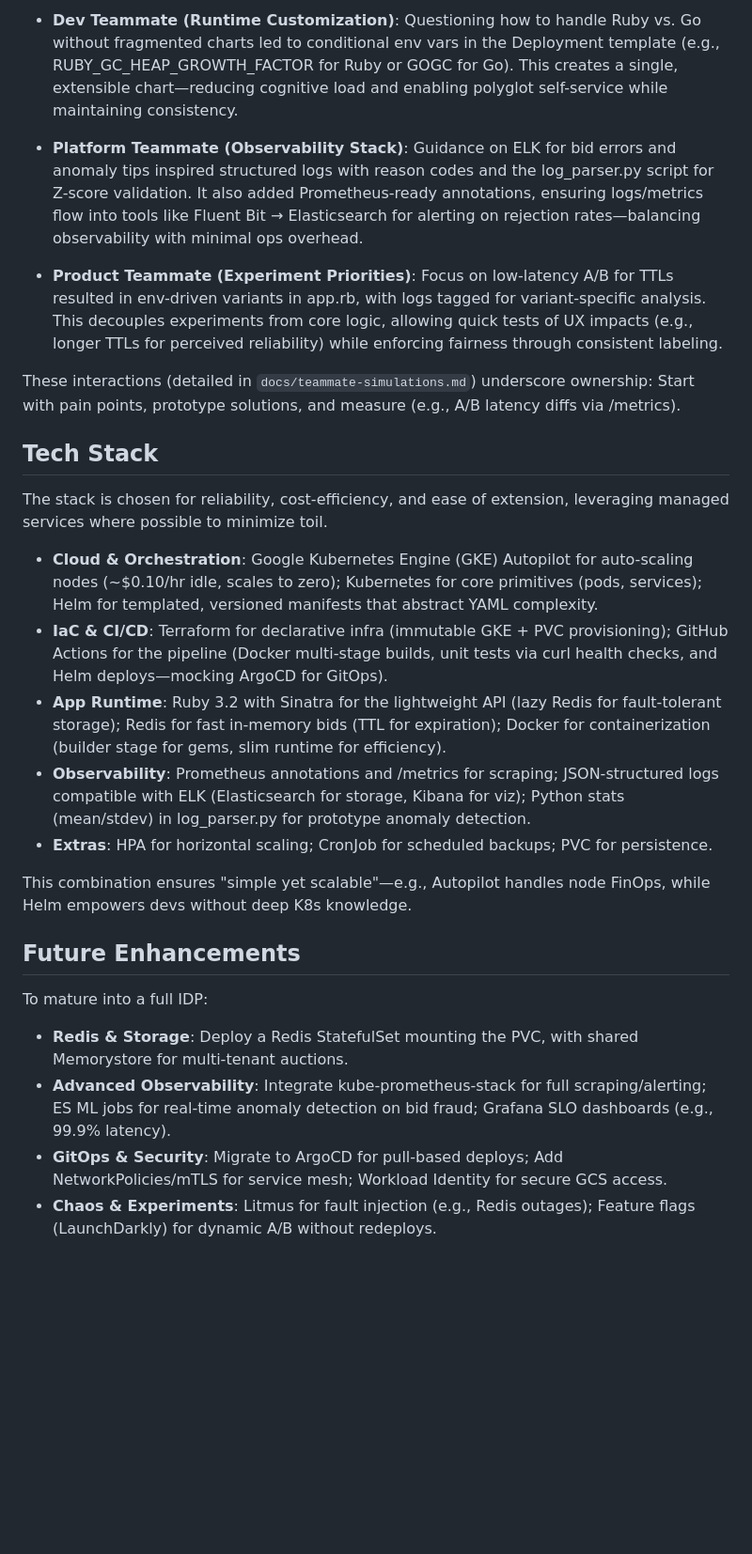
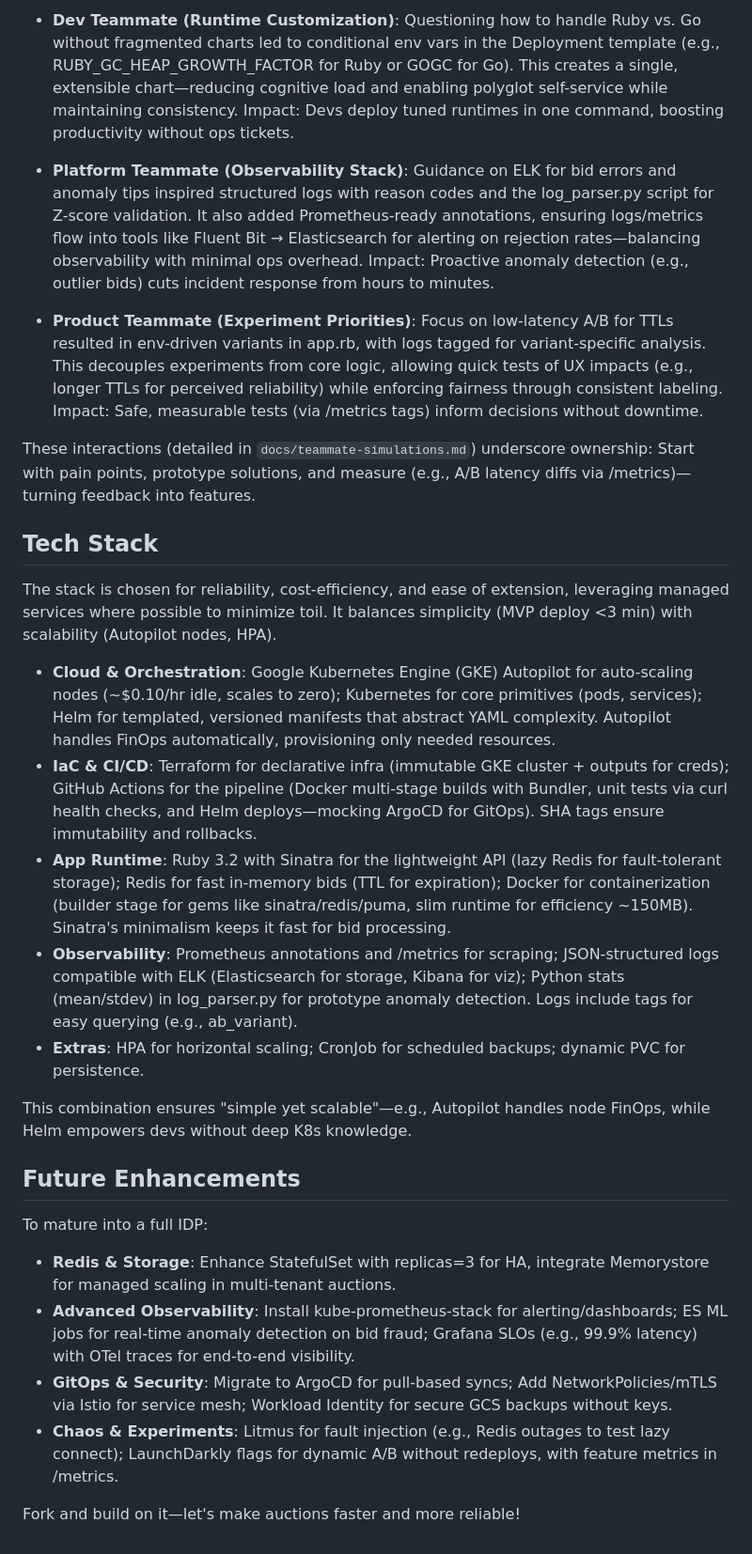
Before and after one commit to 4Min4m/BidFlow-Platform-Demo, a Markdown page: README.md, the part around one of its changes. Shown at 94% size. GitHub-like rendering; blank space fills up the shorter version.

```diff
--- a/README.md
+++ b/README.md
@@ -29,26 +29,28 @@ Collaboration is core to platform success, so I incorporated simulated feedback
 
-- **Dev Teammate (Runtime Customization)**: Questioning how to handle Ruby vs. Go without fragmented charts led to conditional env vars in the Deployment template (e.g., RUBY_GC_HEAP_GROWTH_FACTOR for Ruby or GOGC for Go). This creates a single, extensible chart—reducing cognitive load and enabling polyglot self-service while maintaining consistency.
+- **Dev Teammate (Runtime Customization)**: Questioning how to handle Ruby vs. Go without fragmented charts led to conditional env vars in the Deployment template (e.g., RUBY_GC_HEAP_GROWTH_FACTOR for Ruby or GOGC for Go). This creates a single, extensible chart—reducing cognitive load and enabling polyglot self-service while maintaining consistency. Impact: Devs deploy tuned runtimes in one command, boosting productivity without ops tickets.
 
-- **Platform Teammate (Observability Stack)**: Guidance on ELK for bid errors and anomaly tips inspired structured logs with reason codes and the log_parser.py script for Z-score validation. It also added Prometheus-ready annotations, ensuring logs/metrics flow into tools like Fluent Bit → Elasticsearch for alerting on rejection rates—balancing observability with minimal ops overhead.
+- **Platform Teammate (Observability Stack)**: Guidance on ELK for bid errors and anomaly tips inspired structured logs with reason codes and the log_parser.py script for Z-score validation. It also added Prometheus-ready annotations, ensuring logs/metrics flow into tools like Fluent Bit → Elasticsearch for alerting on rejection rates—balancing observability with minimal ops overhead. Impact: Proactive anomaly detection (e.g., outlier bids) cuts incident response from hours to minutes.
 
-- **Product Teammate (Experiment Priorities)**: Focus on low-latency A/B for TTLs resulted in env-driven variants in app.rb, with logs tagged for variant-specific analysis. This decouples experiments from core logic, allowing quick tests of UX impacts (e.g., longer TTLs for perceived reliability) while enforcing fairness through consistent labeling.
+- **Product Teammate (Experiment Priorities)**: Focus on low-latency A/B for TTLs resulted in env-driven variants in app.rb, with logs tagged for variant-specific analysis. This decouples experiments from core logic, allowing quick tests of UX impacts (e.g., longer TTLs for perceived reliability) while enforcing fairness through consistent labeling. Impact: Safe, measurable tests (via /metrics tags) inform decisions without downtime.
 
-These interactions (detailed in `docs/teammate-simulations.md`) underscore ownership: Start with pain points, prototype solutions, and measure (e.g., A/B latency diffs via /metrics).
+These interactions (detailed in `docs/teammate-simulations.md`) underscore ownership: Start with pain points, prototype solutions, and measure (e.g., A/B latency diffs via /metrics)—turning feedback into features.
 
 ## Tech Stack
-The stack is chosen for reliability, cost-efficiency, and ease of extension, leveraging managed services where possible to minimize toil.
+The stack is chosen for reliability, cost-efficiency, and ease of extension, leveraging managed services where possible to minimize toil. It balances simplicity (MVP deploy <3 min) with scalability (Autopilot nodes, HPA).
 
-- **Cloud & Orchestration**: Google Kubernetes Engine (GKE) Autopilot for auto-scaling nodes (~$0.10/hr idle, scales to zero); Kubernetes for core primitives (pods, services); Helm for templated, versioned manifests that abstract YAML complexity.
-- **IaC & CI/CD**: Terraform for declarative infra (immutable GKE + PVC provisioning); GitHub Actions for the pipeline (Docker multi-stage builds, unit tests via curl health checks, and Helm deploys—mocking ArgoCD for GitOps).
-- **App Runtime**: Ruby 3.2 with Sinatra for the lightweight API (lazy Redis for fault-tolerant storage); Redis for fast in-memory bids (TTL for expiration); Docker for containerization (builder stage for gems, slim runtime for efficiency).
-- **Observability**: Prometheus annotations and /metrics for scraping; JSON-structured logs compatible with ELK (Elasticsearch for storage, Kibana for viz); Python stats (mean/stdev) in log_parser.py for prototype anomaly detection.
-- **Extras**: HPA for horizontal scaling; CronJob for scheduled backups; PVC for persistence.
+- **Cloud & Orchestration**: Google Kubernetes Engine (GKE) Autopilot for auto-scaling nodes (~$0.10/hr idle, scales to zero); Kubernetes for core primitives (pods, services); Helm for templated, versioned manifests that abstract YAML complexity. Autopilot handles FinOps automatically, provisioning only needed resources.
+- **IaC & CI/CD**: Terraform for declarative infra (immutable GKE cluster + outputs for creds); GitHub Actions for the pipeline (Docker multi-stage builds with Bundler, unit tests via curl health checks, and Helm deploys—mocking ArgoCD for GitOps). SHA tags ensure immutability and rollbacks.
+- **App Runtime**: Ruby 3.2 with Sinatra for the lightweight API (lazy Redis for fault-tolerant storage); Redis for fast in-memory bids (TTL for expiration); Docker for containerization (builder stage for gems like sinatra/redis/puma, slim runtime for efficiency ~150MB). Sinatra's minimalism keeps it fast for bid processing.
+- **Observability**: Prometheus annotations and /metrics for scraping; JSON-structured logs compatible with ELK (Elasticsearch for storage, Kibana for viz); Python stats (mean/stdev) in log_parser.py for prototype anomaly detection. Logs include tags for easy querying (e.g., ab_variant).
+- **Extras**: HPA for horizontal scaling; CronJob for scheduled backups; dynamic PVC for persistence.
 
 This combination ensures "simple yet scalable"—e.g., Autopilot handles node FinOps, while Helm empowers devs without deep K8s knowledge.
 
 ## Future Enhancements
 To mature into a full IDP:
-- **Redis & Storage**: Deploy a Redis StatefulSet mounting the PVC, with shared Memorystore for multi-tenant auctions.
-- **Advanced Observability**: Integrate kube-prometheus-stack for full scraping/alerting; ES ML jobs for real-time anomaly detection on bid fraud; Grafana SLO dashboards (e.g., 99.9% latency).
-- **GitOps & Security**: Migrate to ArgoCD for pull-based deploys; Add NetworkPolicies/mTLS for service mesh; Workload Identity for secure GCS access.
-- **Chaos & Experiments**: Litmus for fault injection (e.g., Redis outages); Feature flags (LaunchDarkly) for dynamic A/B without redeploys.
+- **Redis & Storage**: Enhance StatefulSet with replicas=3 for HA, integrate Memorystore for managed scaling in multi-tenant auctions.
+- **Advanced Observability**: Install kube-prometheus-stack for alerting/dashboards; ES ML jobs for real-time anomaly detection on bid fraud; Grafana SLOs (e.g., 99.9% latency) with OTel traces for end-to-end visibility.
+- **GitOps & Security**: Migrate to ArgoCD for pull-based syncs; Add NetworkPolicies/mTLS via Istio for service mesh; Workload Identity for secure GCS backups without keys.
+- **Chaos & Experiments**: Litmus for fault injection (e.g., Redis outages to test lazy connect); LaunchDarkly flags for dynamic A/B without redeploys, with feature metrics in /metrics.
+
+Fork and build on it—let's make auctions faster and more reliable!
```
Also changed, not shown: other parts of README.md (+10 -10 lines).
